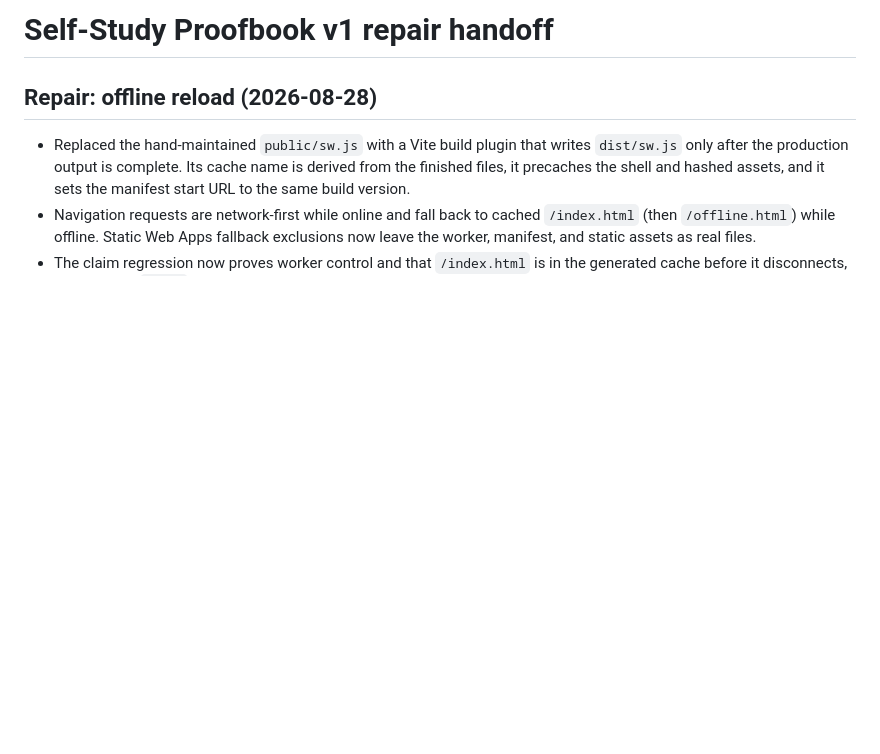
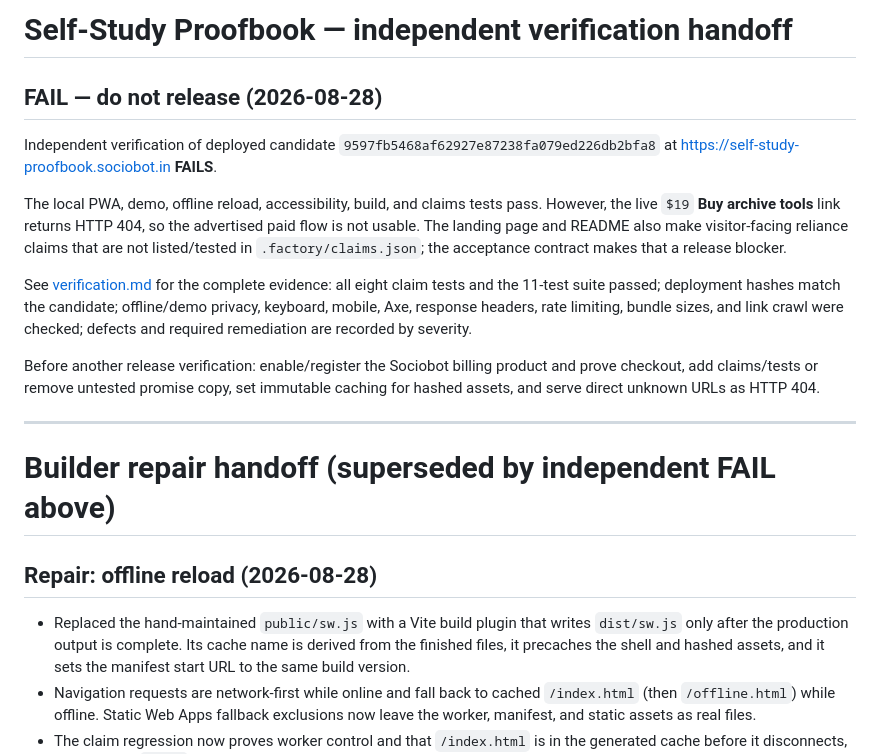
Before and after one commit to B-Divyesh/sf-self-study-proofbook, a Markdown page: .factory/handoff.md, the part around the change. Rendered like a GitHub page; blank space fills up the shorter version.

Commit message:
docs: record independent verification failure

```diff
--- a/.factory/handoff.md
+++ b/.factory/handoff.md
@@ -1,4 +1,31 @@
-# Self-Study Proofbook v1 repair handoff
+# Self-Study Proofbook — independent verification handoff
+
+## FAIL — do not release (2026-08-28)
+
+Independent verification of deployed candidate
+`9597fb5468af62927e87238fa079ed226db2bfa8` at
+<https://self-study-proofbook.sociobot.in> **FAILS**.
+
+The local PWA, demo, offline reload, accessibility, build, and claims tests
+pass. However, the live `$19` **Buy archive tools** link returns HTTP 404, so
+the advertised paid flow is not usable. The landing page and README also make
+visitor-facing reliance claims that are not listed/tested in
+`.factory/claims.json`; the acceptance contract makes that a release blocker.
+
+See [verification.md](verification.md) for the complete evidence: all eight
+claim tests and the 11-test suite passed; deployment hashes match the candidate;
+offline/demo privacy, keyboard, mobile, Axe, response headers, rate limiting,
+bundle sizes, and link crawl were checked; defects and required remediation are
+recorded by severity.
+
+Before another release verification: enable/register the Sociobot billing
+product and prove checkout, add claims/tests or remove untested promise copy,
+set immutable caching for hashed assets, and serve direct unknown URLs as HTTP
+404.
+
+---
+
+# Builder repair handoff (superseded by independent FAIL above)
 
 ## Repair: offline reload (2026-08-28)
 
```
Also changed, not shown: .factory/verification.md (added, +119 -0 lines).
